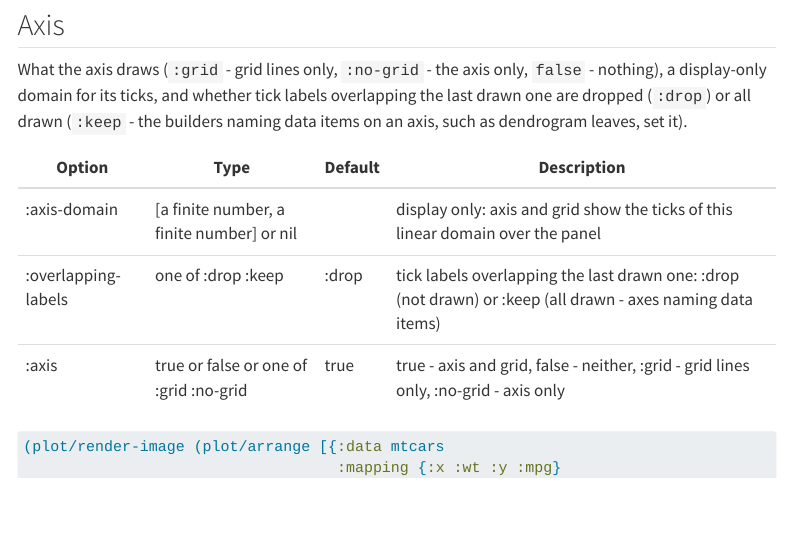
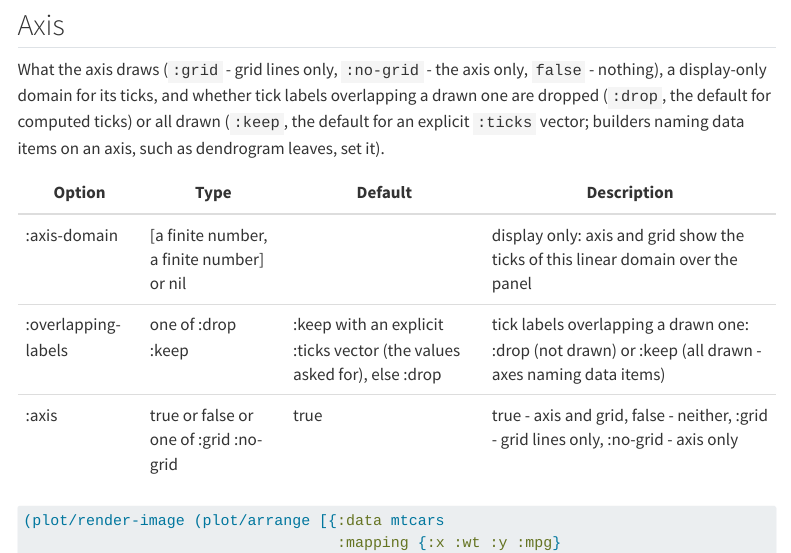
Before and after one commit to generateme/cljplot2, a Quarto document (docs/reference.scales_axes_coords.qmd): the page in a window 1100 px wide, from 5860 px down. Rendered offline with R 4.5, knitr and Pandoc in place of Quarto, with nearby package versions; menus at the side of the page are left out; long lines of code are wrapped.

Commit message:
reference R3 - review6

````diff
--- a/docs/reference.scales_axes_coords.qmd
+++ b/docs/reference.scales_axes_coords.qmd
@@ -229,13 +229,14 @@ The order of bands - by a function of each level's rows, optionally descending -
 ## Axis
 
 What the axis draws (`:grid` - grid lines only, `:no-grid` - the axis only, `false` - nothing), a display-only
-domain for its ticks, and whether tick labels overlapping the last drawn one are dropped (`:drop`) or all drawn
-(`:keep` - the builders naming data items on an axis, such as dendrogram leaves, set it).
+domain for its ticks, and whether tick labels overlapping a drawn one are dropped (`:drop`, the default for
+computed ticks) or all drawn (`:keep`, the default for an explicit `:ticks` vector; builders naming data items on
+an axis, such as dendrogram leaves, set it).
 
 ::: {.clay-table}
 
 ```{=html}
-<table class="table table-hover table-responsive clay-table"><thead><tr><th>Option</th><th>Type</th><th>Default</th><th>Description</th></tr></thead><tbody><tr><td>:axis-domain</td><td>[a finite number, a finite number] or nil</td><td></td><td>display only: axis and grid show the ticks of this linear domain over the panel</td></tr><tr><td>:overlapping-labels</td><td>one of :drop :keep</td><td>:drop</td><td>tick labels overlapping the last drawn one: :drop (not drawn) or :keep (all drawn - axes naming data items)</td></tr><tr><td>:axis</td><td>true or false or one of :grid :no-grid</td><td>true</td><td>true - axis and grid, false - neither, :grid - grid lines only, :no-grid - axis only</td></tr></tbody></table>
+<table class="table table-hover table-responsive clay-table"><thead><tr><th>Option</th><th>Type</th><th>Default</th><th>Description</th></tr></thead><tbody><tr><td>:axis-domain</td><td>[a finite number, a finite number] or nil</td><td></td><td>display only: axis and grid show the ticks of this linear domain over the panel</td></tr><tr><td>:overlapping-labels</td><td>one of :drop :keep</td><td>:keep with an explicit :ticks vector (the values asked for), else :drop</td><td>tick labels overlapping a drawn one: :drop (not drawn) or :keep (all drawn - axes naming data items)</td></tr><tr><td>:axis</td><td>true or false or one of :grid :no-grid</td><td>true</td><td>true - axis and grid, false - neither, :grid - grid lines only, :no-grid - axis only</td></tr></tbody></table>
 ```
 
 :::
````
Also changed, not shown: CLAUDE.md (+3 -0 lines), docs/search.json, 14 other files.
